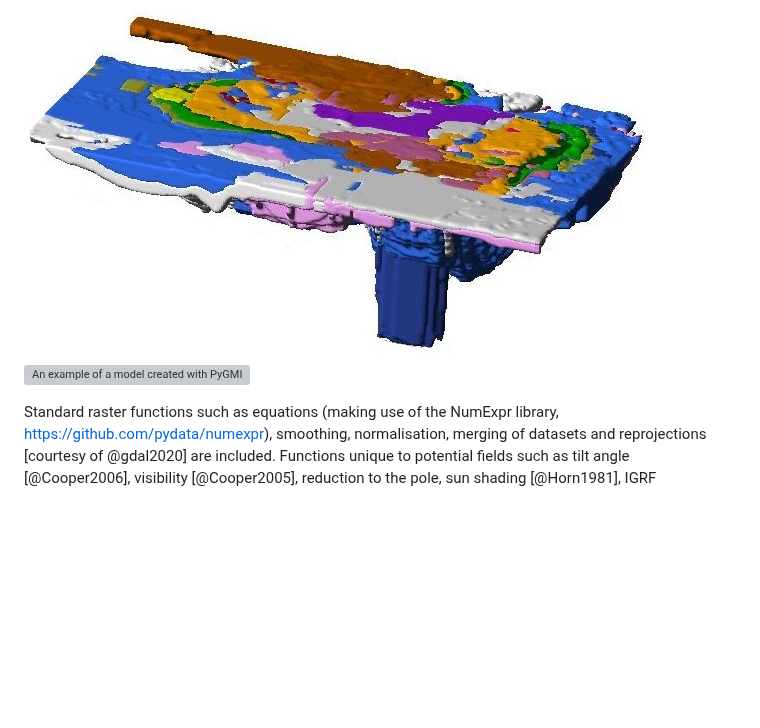
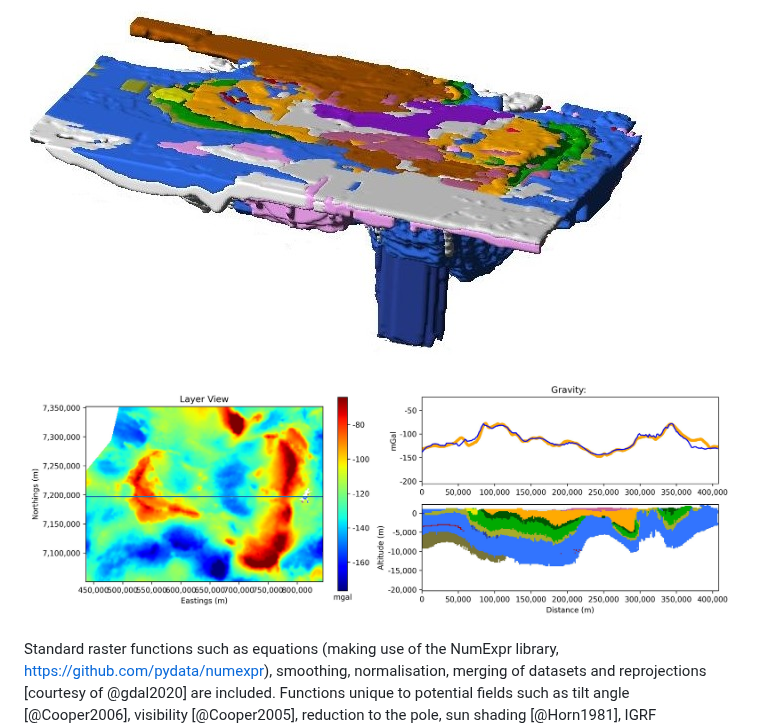
Before and after one commit to Patrick-Cole/pygmi, a Markdown page: paper/paper.md, the part around the change. Rendered like a GitHub page; pictures changed too: paper/img/figure1.jpg (added); blank space fills up the shorter version; grey boxes are pictures that could not be loaded.

Commit message:
paper

```diff
--- a/paper/paper.md
+++ b/paper/paper.md
@@ -26,7 +26,8 @@ Geophysical data provide geoscientists with the ability to create a picture of t
 There are many techniques which can be considered here [@Bhattacharyya1964; @Guptasarma1999; @Singh2001a; @Singh2001b; @Holstein2003]. In this case the technique by @Bhattacharyya1964 was used, being most applicable for voxel modelling. The simplicity of the technique makes it well suited to rectangular prism calculations. It is described and developed into a Fortran routine, named ‘mbox’ by @Blakely1995 (pp. 200-201).
 
 ![img/3dmodel.jpg](img/3dmodel.jpg)
-![An example of a model created with PyGMI](img/figure1.png)
+
+![An example of a model created with PyGMI](img/figure1.jpg)
 
 Standard raster functions such as equations (making use of the NumExpr library, https://github.com/pydata/numexpr), smoothing, normalisation, merging of datasets and reprojections [courtesy of @gdal2020] are included. Functions unique to potential fields such as tilt angle [@Cooper2006], visibility [@Cooper2005], reduction to the pole, sun shading [@Horn1981], IGRF calculations [@igrf2015, based on code by written by A. Zunde, USGS, S.R.C. Malin & D.R. Barraclough, Institute of Geological Sciences, United Kingdom and maintained by Stefan Maus, NOAA] have all been translated into or developed in python. The sun shading tool in particular allows for sunshade detail and light reflectance to be changed. These two parameters are not normally present in other software packages which normally only allow for the changing of sun dip and azimuth.
 Gravity data processing has been developed according to the North American gravity database standards, as described by @Hinze2005. It allows for data to be imported from Scintrex CG-5 gravimeters and basic processing to Bouguer anomaly to be performed.
```
Also changed, not shown: 1 other file.
